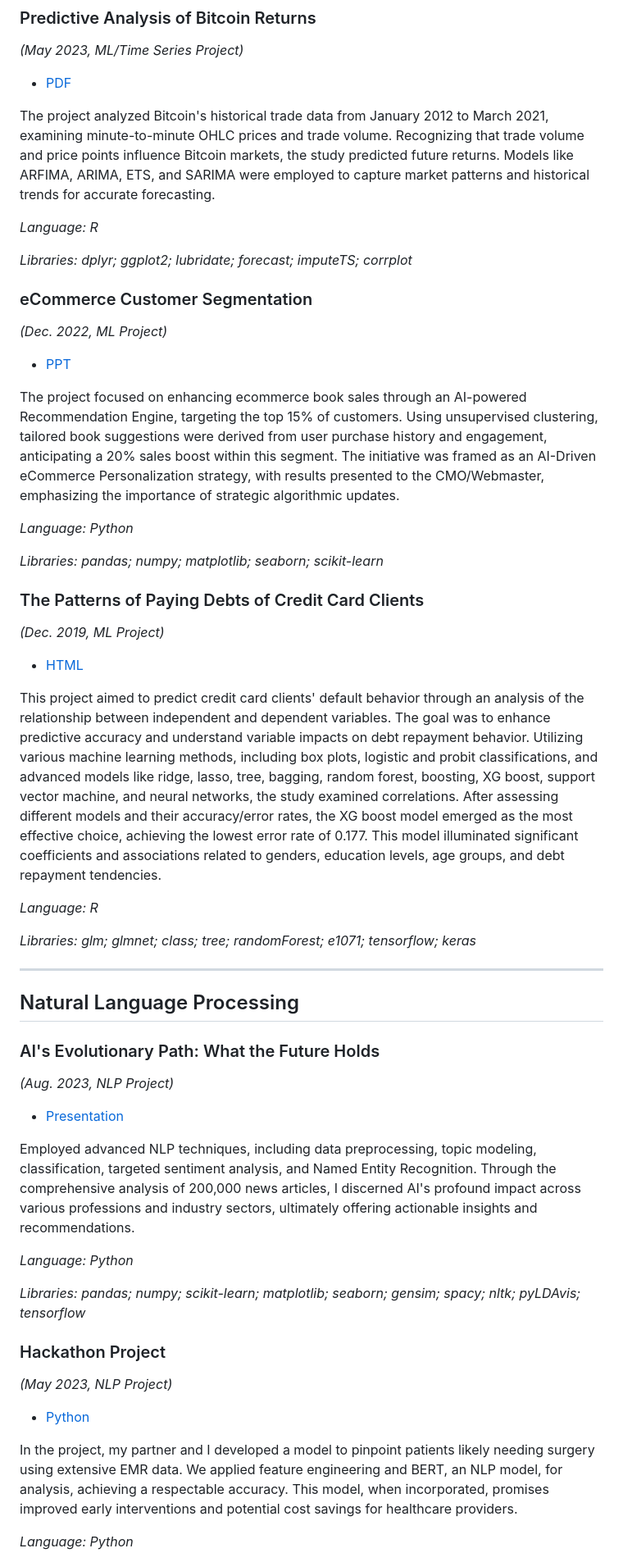
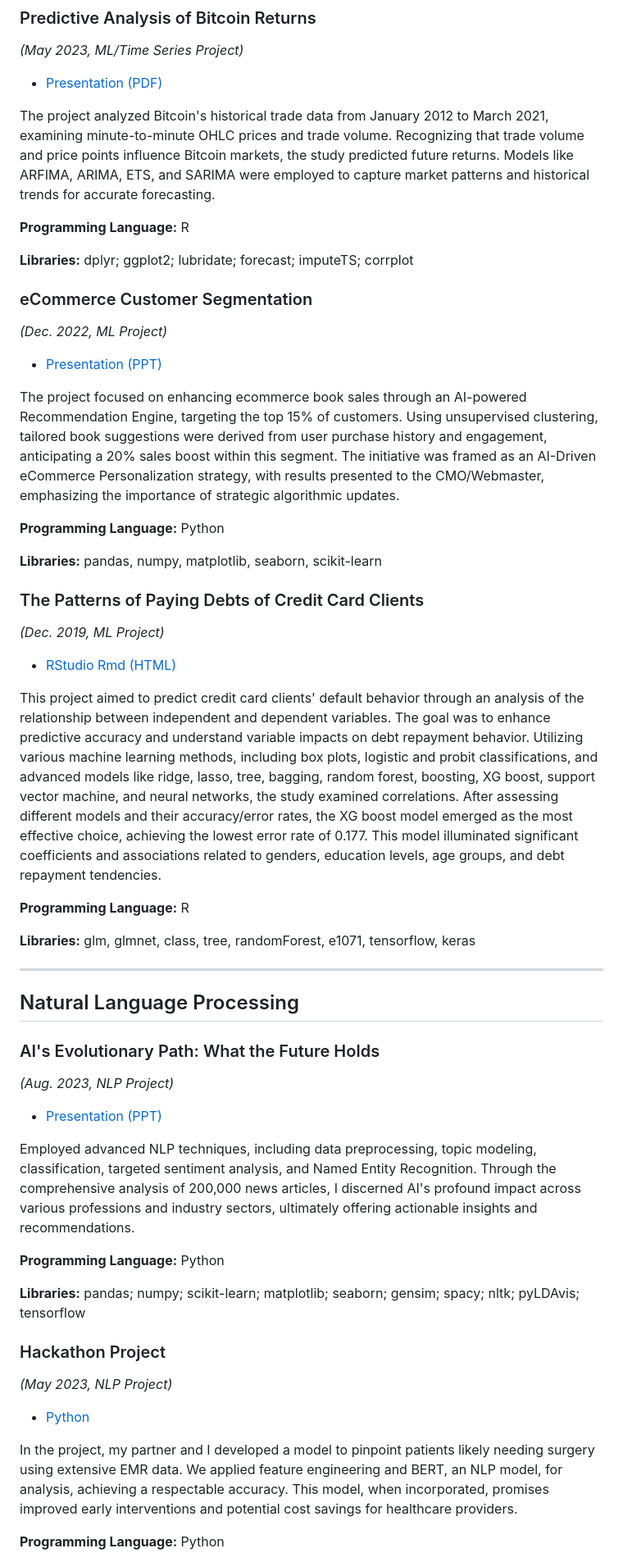
Before and after one commit to mountainmochi/Data_Science_Portfolio, a Markdown page: README.md, the part around one of its changes. Shown at 82% size. Drawn GitHub-style.

Commit message:
Update Data Science Portfolio

```diff
--- a/README.md
+++ b/README.md
@@ -37,35 +37,35 @@ Delving into these projects will reveal the depth and breadth of advanced data s
 ### Predictive Analysis of Bitcoin Returns
 *(May 2023, ML/Time Series Project)*
 
-- [PDF](https://github.com/mountainmochi/Data_Science_Portfolio/blob/main/Predictive%20Analysis%20of%20Bitcoin%20Returns/Hyojun_Kim_TS_Final_Project.pdf)
+- [Presentation (PDF)](https://github.com/mountainmochi/Data_Science_Portfolio/blob/main/Predictive%20Analysis%20of%20Bitcoin%20Returns/Hyojun_Kim_TS_Final_Project.pdf)
 
 The project analyzed Bitcoin's historical trade data from January 2012 to March 2021, examining minute-to-minute OHLC prices and trade volume. Recognizing that trade volume and price points influence Bitcoin markets, the study predicted future returns. Models like ARFIMA, ARIMA, ETS, and SARIMA were employed to capture market patterns and historical trends for accurate forecasting.
 
-*Language: R*
+**Programming Language:** R
 
-*Libraries: dplyr; ggplot2; lubridate; forecast; imputeTS; corrplot*
+**Libraries:** dplyr; ggplot2; lubridate; forecast; imputeTS; corrplot
 
 ### eCommerce Customer Segmentation
 *(Dec. 2022, ML Project)*
 
-- [PPT](https://github.com/mountainmochi/Data_Science_Portfolio/blob/main/eCommerce%20Customer%20Segmentation/Group3_Final_Presentation_inperson.pptx)
+- [Presentation (PPT)](https://github.com/mountainmochi/Data_Science_Portfolio/blob/main/eCommerce%20Customer%20Segmentation/Group3_Final_Presentation_inperson.pptx)
 
 The project focused on enhancing ecommerce book sales through an AI-powered Recommendation Engine, targeting the top 15% of customers. Using unsupervised clustering, tailored book suggestions were derived from user purchase history and engagement, anticipating a 20% sales boost within this segment. The initiative was framed as an AI-Driven eCommerce Personalization strategy, with results presented to the CMO/Webmaster, emphasizing the importance of strategic algorithmic updates.
 
-*Language: Python*
+**Programming Language:** Python
 
-*Libraries: pandas; numpy; matplotlib; seaborn; scikit-learn*
+**Libraries:** pandas, numpy, matplotlib, seaborn, scikit-learn
 
 ### The Patterns of Paying Debts of Credit Card Clients
 *(Dec. 2019, ML Project)*
 
-- [HTML](https://github.com/mountainmochi/Data_Science_Portfolio/blob/main/The%20Patterns%20of%20Paying%20Debts%20of%20Credit%20Card%20Clients/The%20Patterns%20of%20Paying%20Debts%20of%20Credit%20Card%20Clients.pdf)
+- [RStudio Rmd (HTML)](https://github.com/mountainmochi/Data_Science_Portfolio/blob/main/The%20Patterns%20of%20Paying%20Debts%20of%20Credit%20Card%20Clients/The%20Patterns%20of%20Paying%20Debts%20of%20Credit%20Card%20Clients.pdf)
 
 This project aimed to predict credit card clients' default behavior through an analysis of the relationship between independent and dependent variables. The goal was to enhance predictive accuracy and understand variable impacts on debt repayment behavior. Utilizing various machine learning methods, including box plots, logistic and probit classifications, and advanced models like ridge, lasso, tree, bagging, random forest, boosting, XG boost, support vector machine, and neural networks, the study examined correlations. After assessing different models and their accuracy/error rates, the XG boost model emerged as the most effective choice, achieving the lowest error rate of 0.177. This model illuminated significant coefficients and associations related to genders, education levels, age groups, and debt repayment tendencies.
 
-*Language: R*
+**Programming Language:** R
 
-*Libraries: glm; glmnet; class; tree; randomForest; e1071; tensorflow; keras*
+**Libraries:** glm, glmnet, class, tree, randomForest, e1071, tensorflow, keras
 
 ---
 
@@ -74,13 +74,13 @@ This project aimed to predict credit card clients' default behavior through an a
 ### AI's Evolutionary Path: What the Future Holds
 *(Aug. 2023, NLP Project)*
 
-- [Presentation](https://github.com/mountainmochi/Data_Science_Portfolio/blob/main/AI's%20Evolutionary%20Path%3A%20What%20the%20Future%20Holds/AI's%20Evolutionary%20Path%20-%20What%20the%20Future%20Holds.pptx)
+- [Presentation (PPT)](https://github.com/mountainmochi/Data_Science_Portfolio/blob/main/AI's%20Evolutionary%20Path%3A%20What%20the%20Future%20Holds/AI's%20Evolutionary%20Path%20-%20What%20the%20Future%20Holds.pptx)
 
 Employed advanced NLP techniques, including data preprocessing, topic modeling, classification, targeted sentiment analysis, and Named Entity Recognition. Through the comprehensive analysis of 200,000 news articles, I discerned AI's profound impact across various professions and industry sectors, ultimately offering actionable insights and recommendations.
 
-*Language: Python*
+**Programming Language:** Python
 
-*Libraries: pandas; numpy; scikit-learn; matplotlib; seaborn; gensim; spacy; nltk; pyLDAvis; tensorflow*
+**Libraries:** pandas; numpy; scikit-learn; matplotlib; seaborn; gensim; spacy; nltk; pyLDAvis; tensorflow
 
 ### Hackathon Project
 *(May 2023, NLP Project)*
@@ -89,5 +89,5 @@ Employed advanced NLP techniques, including data preprocessing, topic modeling,
 
 In the project, my partner and I developed a model to pinpoint patients likely needing surgery using extensive EMR data. We applied feature engineering and BERT, an NLP model, for analysis, achieving a respectable accuracy. This model, when incorporated, promises improved early interventions and potential cost savings for healthcare providers.
 
-*Language: Python*
+**Programming Language:** Python
 
```
Also changed, not shown: other parts of README.md (+15 -15 lines).
